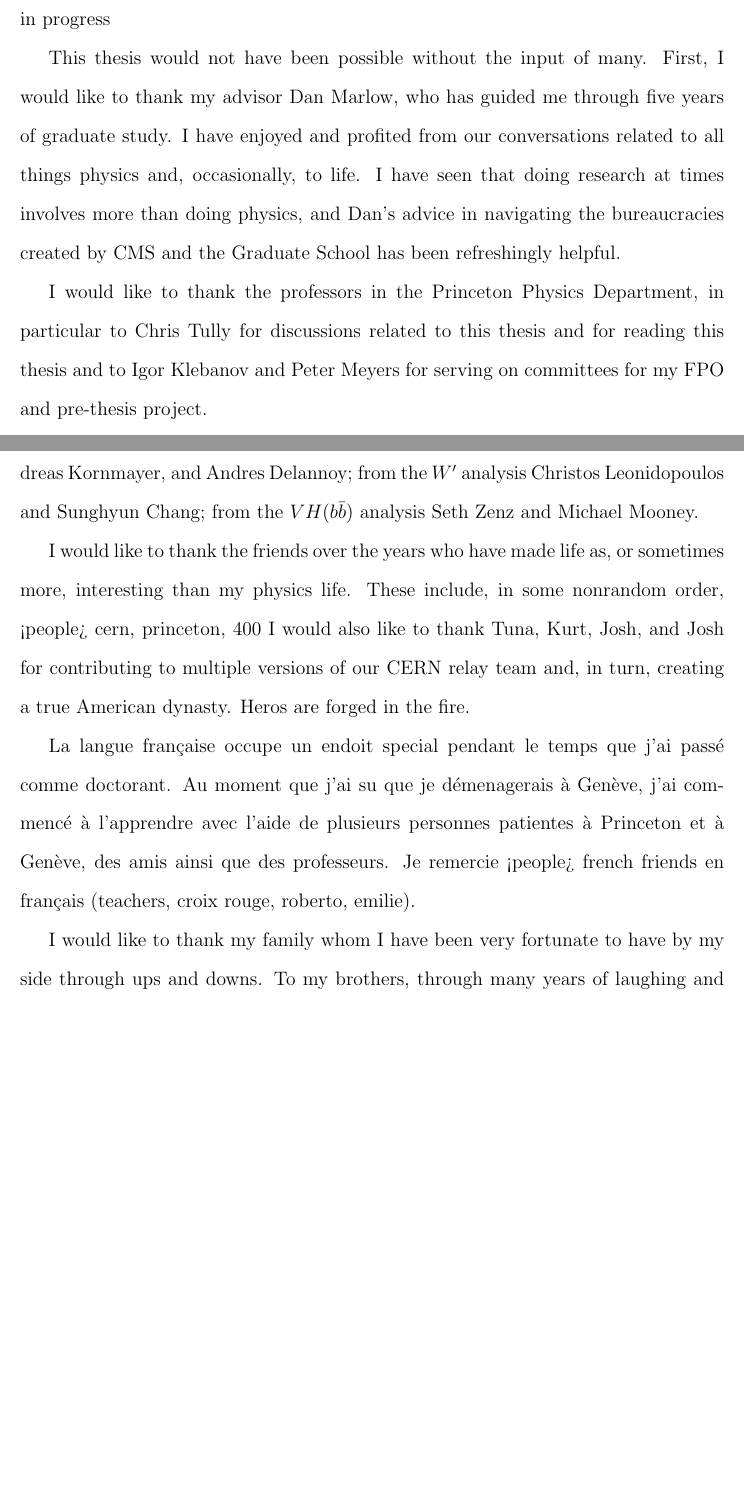
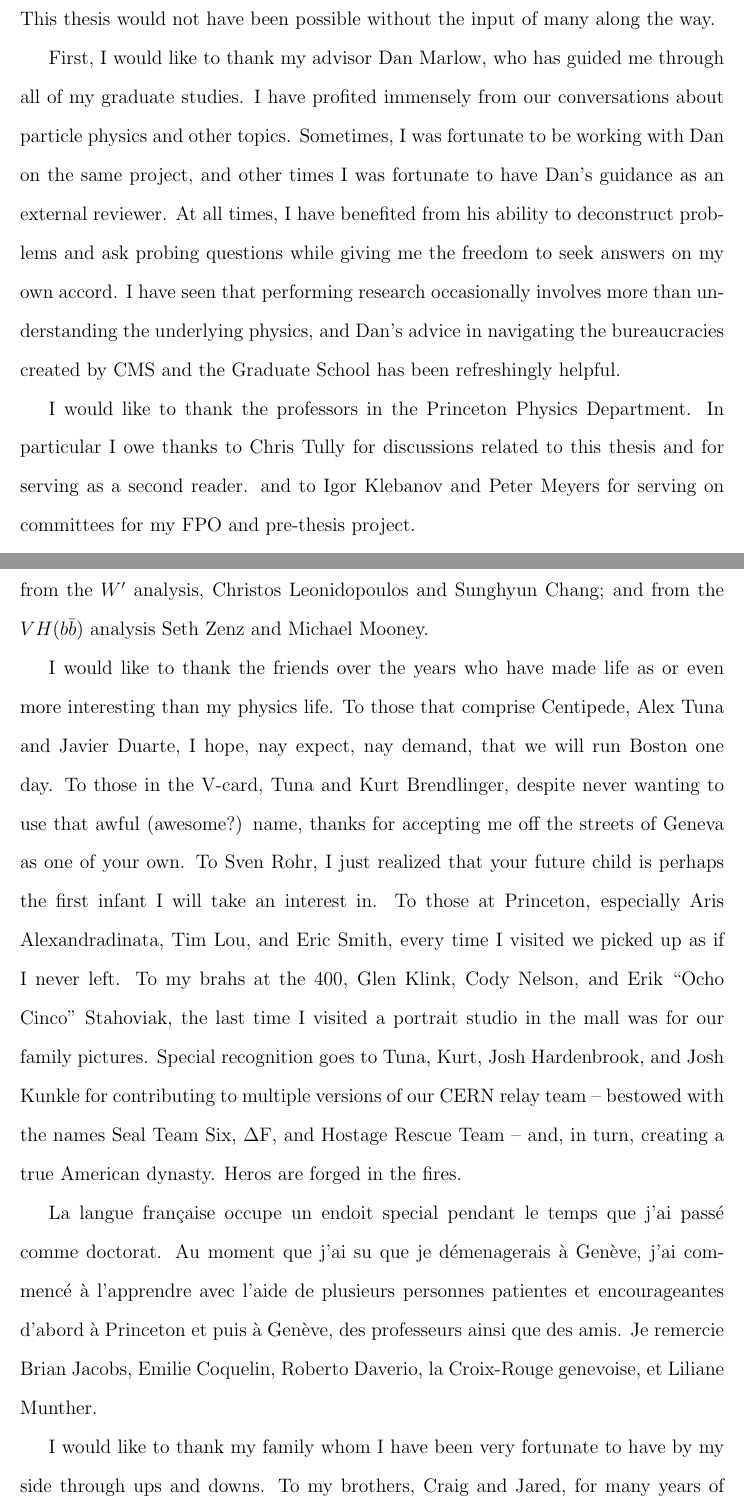
Before and after one commit to hardenbr/thesis, a LaTeX thesis (thesis.tex, which reads tex/acknowledgements.tex): two parts of pages 4 and 5 of 129 before the commit and two parts of pages 4 and 5 of 130 after it, joined at a grey line, cut at the place of the change, the shorter picture padded with empty space. Compiled offline with pdfLaTeX; a LaTeX package or settings file that is missing is left out.

Commit message:
written, now revising

```diff
--- a/tex/acknowledgements.tex
+++ b/tex/acknowledgements.tex
@@ -1,12 +1,15 @@
-in progress
+This thesis would not have been possible without the input of many along the way.
 
-This thesis would not have been possible without the input of many.
-First, I would like to thank my advisor Dan Marlow, who has guided me through five years of
-graduate study. I have enjoyed and profited from our conversations related
-to all things physics and, occasionally, to life. I have seen that doing research at times involves
-more than doing physics, and Dan's advice in navigating the bureaucracies created by
+First, I would like to thank my advisor Dan Marlow, who has guided me through all of my graduate
+studies. I have profited immensely from our conversations about
+particle physics and other topics. Sometimes, I was fortunate to be working with Dan on the same
+project, and other times I was fortunate to have Dan's guidance as an external reviewer. At all
+times, I have benefited from his ability to deconstruct problems and ask probing questions
+while giving me the freedom to seek answers on my own accord.
+I have seen that performing research occasionally involves
+more than understanding the underlying physics,
+and Dan's advice in navigating the bureaucracies created by
 CMS and the Graduate School has been refreshingly helpful.
 
-I would like to thank the professors in the Princeton Physics Department, in particular to Chris Tully
-for discussions related to this thesis and for reading this thesis and to Igor Klebanov
-and Peter Meyers for serving on committees for my FPO and pre-thesis project.
+I would like to thank the professors in the Princeton Physics Department. In particular
+I owe thanks to Chris Tully for discussions related to this thesis and for serving as a second reader.
@@ -28,3 +30,0 @@ who have contributed in some way to my time at CMS:
-from the luminosity subsystem Nadia Adam, Andrzej Zuranski, Adam Hunt, and Paul Lujan;
-from the Pixel Luminosity Telescope Dean Hidas, Steve Schnetzer, Bob Stone, Andreas Kornmayer, and Andres Delannoy;
-from the $W'$ analysis Christos Leonidopoulos and Sunghyun Chang;
@@ -31,16 +34,30 @@ from the $W'$ analysis Christos Leonidopoulos and Sunghyun Chang;
+from the $W'$ analysis, Christos Leonidopoulos and Sunghyun Chang; and
 from the $VH(b\bar{b})$ analysis Seth Zenz and Michael Mooney.
 
-I would like to thank the friends over the years who have made life as, or sometimes more, interesting
-than my physics life. These include, in some nonrandom order,
-<people> cern, princeton, 400
-I would also like to thank Tuna, Kurt, Josh, and Josh for contributing to multiple versions
-of our CERN relay team and, in turn, creating a true American dynasty. Heros are forged in the fire.
+I would like to thank the friends over the years who have made life as or even more interesting
+than my physics life.
+To those that comprise Centipede, Alex Tuna and Javier Duarte, I hope, nay expect, nay demand,
+that we will run Boston one day.
+To those in the V-card, Tuna and Kurt Brendlinger,
+despite never wanting to use that awful (awesome?) name,
+thanks for accepting me off the streets of Geneva as one of your own.
+To Sven Rohr, I just realized that your future child is perhaps the first infant
+I will take an interest in.
+To those at Princeton, especially Aris Alexandradinata, Tim Lou, and Eric Smith,
+every time I visited we picked up as if I never left.
+To my brahs at the 400, Glen Klink, Cody Nelson, and Erik ``Ocho Cinco'' Stahoviak,
+the last time I visited a portrait studio in the mall was for our family pictures.
+Special recognition goes to Tuna, Kurt, Josh Hardenbrook, and Josh Kunkle for contributing
+to multiple versions of our CERN relay team -- bestowed with the names Seal Team Six, $\Delta$F,
+and Hostage Rescue Team -- and, in turn, creating a true American dynasty.
+Heros are forged in the fires.
 
-La langue française occupe un endoit special pendant le temps que j'ai passé comme doctorant.
+La langue française occupe un endoit special pendant le temps que j'ai passé comme doctorat.
 Au moment que j'ai su que je démenagerais à Genève, j'ai commencé à l'apprendre avec l'aide de
-plusieurs personnes patientes à Princeton et à Genève, des amis ainsi que des professeurs.
-Je remercie <people> french friends en français (teachers, croix rouge, roberto, emilie).
+plusieurs personnes patientes et encourageantes d'abord à Princeton et puis à Genève,
+des professeurs ainsi que des amis.
+Je remercie Brian Jacobs, Emilie Coquelin, Roberto Daverio, la Croix-Rouge genevoise,
+et Liliane Munther.
 
 I would like to thank my family whom I have been very fortunate to have by my side through ups and
-downs. To my brothers, through many years of laughing and fighting,
-To my parents, waaa
+downs. To my brothers, Craig and Jared, for many years of laughter and fighting, and
```
Also changed, not shown: tex/acknowledgements.tex (38 more changed lines).
